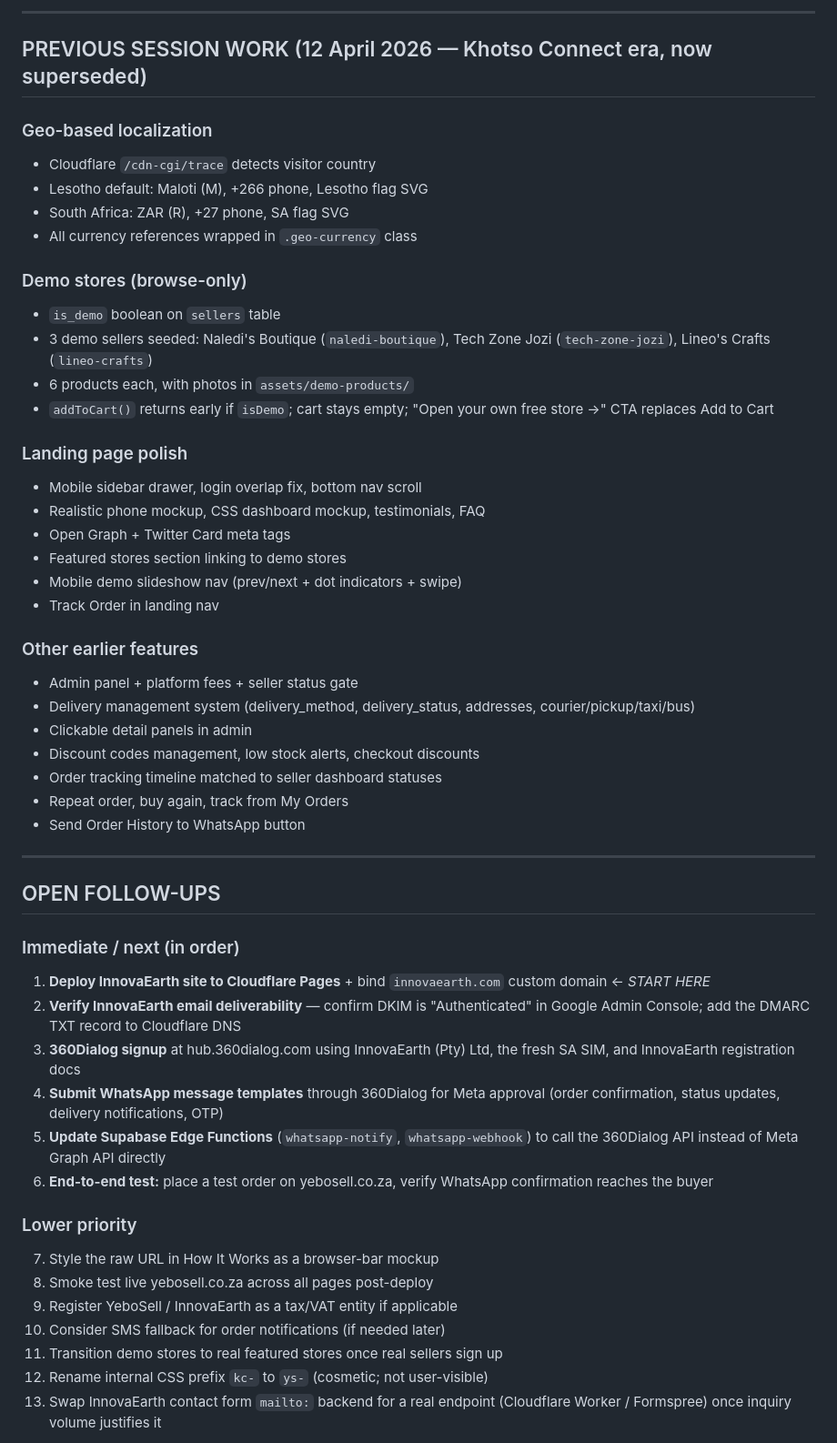
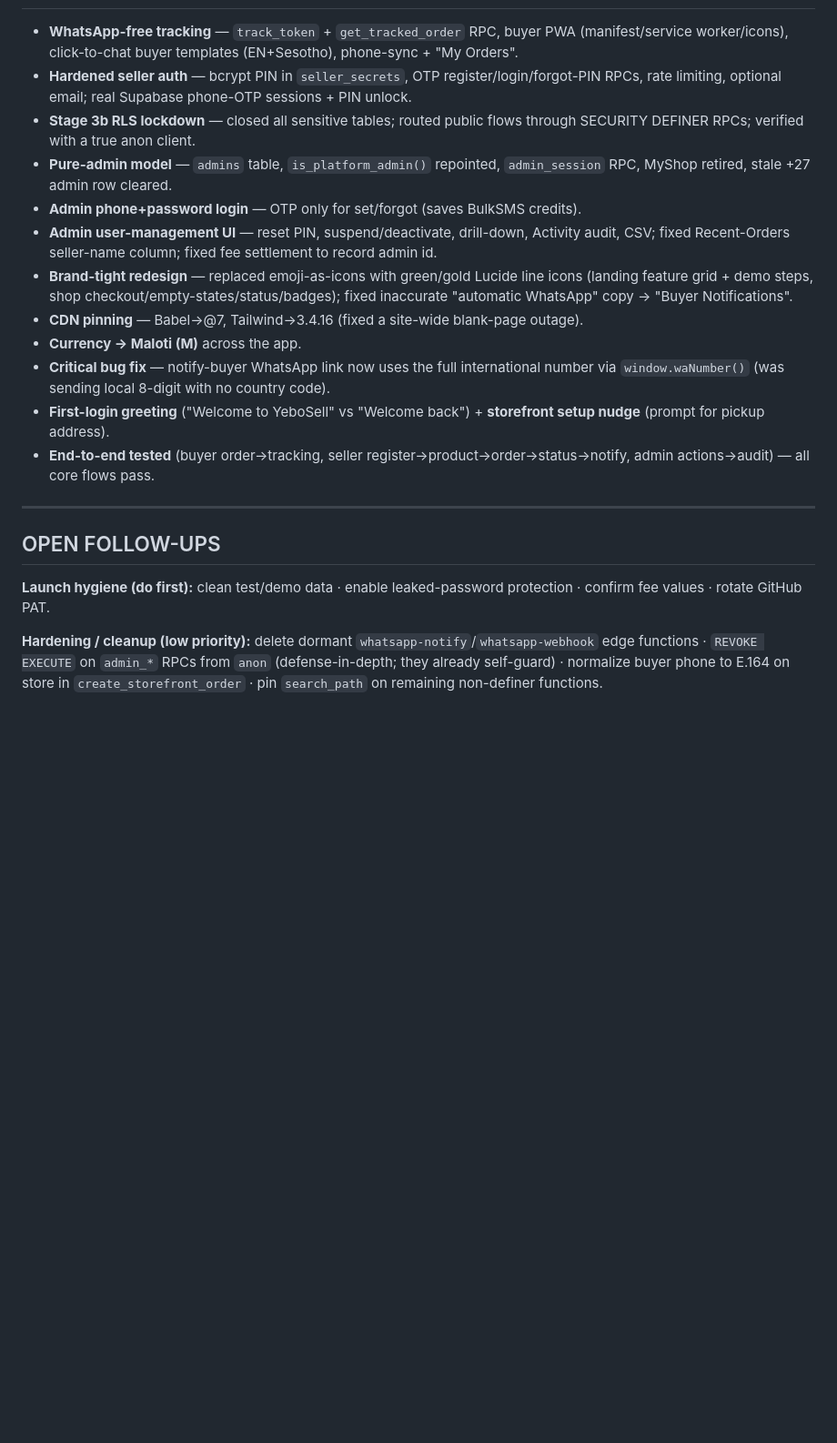
Before and after one commit to EhsanRiz/yebosell, a Markdown page: progress.md, the part around one of its changes. Shown at 91% size. Rendered like a GitHub page; blank space fills up the shorter version.

```diff
--- a/progress.md
+++ b/progress.md
@@ -121,54 +60,21 @@ ccf8a49 Rebrand: Khotso Connect → YeboSell
----
-
-## PREVIOUS SESSION WORK (12 April 2026 — Khotso Connect era, now superseded)
-
-### Geo-based localization
-- Cloudflare `/cdn-cgi/trace` detects visitor country
-- Lesotho default: Maloti (M), +266 phone, Lesotho flag SVG
-- South Africa: ZAR (R), +27 phone, SA flag SVG
-- All currency references wrapped in `.geo-currency` class
-
-### Demo stores (browse-only)
-- `is_demo` boolean on `sellers` table
-- 3 demo sellers seeded: Naledi's Boutique (`naledi-boutique`), Tech Zone Jozi (`tech-zone-jozi`), Lineo's Crafts (`lineo-crafts`)
-- 6 products each, with photos in `assets/demo-products/`
-- `addToCart()` returns early if `isDemo`; cart stays empty; "Open your own free store →" CTA replaces Add to Cart
-
-### Landing page polish
-- Mobile sidebar drawer, login overlap fix, bottom nav scroll
-- Realistic phone mockup, CSS dashboard mockup, testimonials, FAQ
-- Open Graph + Twitter Card meta tags
-- Featured stores section linking to demo stores
-- Mobile demo slideshow nav (prev/next + dot indicators + swipe)
-- Track Order in landing nav
-
-### Other earlier features
-- Admin panel + platform fees + seller status gate
-- Delivery management system (delivery_method, delivery_status, addresses, courier/pickup/taxi/bus)
-- Clickable detail panels in admin
-- Discount codes management, low stock alerts, checkout discounts
-- Order tracking timeline matched to seller dashboard statuses
-- Repeat order, buy again, track from My Orders
-- Send Order History to WhatsApp button
+- **WhatsApp-free tracking** — `track_token` + `get_tracked_order` RPC, buyer PWA (manifest/service worker/icons), click-to-chat buyer templates (EN+Sesotho), phone-sync + "My Orders".
+- **Hardened seller auth** — bcrypt PIN in `seller_secrets`, OTP register/login/forgot-PIN RPCs, rate limiting, optional email; real Supabase phone-OTP sessions + PIN unlock.
+- **Stage 3b RLS lockdown** — closed all sensitive tables; routed public flows through SECURITY DEFINER RPCs; verified with a true anon client.
+- **Pure-admin model** — `admins` table, `is_platform_admin()` repointed, `admin_session` RPC, MyShop retired, stale +27 admin row cleared.
+- **Admin phone+password login** — OTP only for set/forgot (saves BulkSMS credits).
+- **Admin user-management UI** — reset PIN, suspend/deactivate, drill-down, Activity audit, CSV; fixed Recent-Orders seller-name column; fixed fee settlement to record admin id.
+- **Brand-tight redesign** — replaced emoji-as-icons with green/gold Lucide line icons (landing feature grid + demo steps, shop checkout/empty-states/status/badges); fixed inaccurate "automatic WhatsApp" copy → "Buyer Notifications".
+- **CDN pinning** — Babel→@7, Tailwind→3.4.16 (fixed a site-wide blank-page outage).
+- **Currency → Maloti (M)** across the app.
+- **Critical bug fix** — notify-buyer WhatsApp link now uses the full international number via `window.waNumber()` (was sending local 8-digit with no country code).
+- **First-login greeting** ("Welcome to YeboSell" vs "Welcome back") + **storefront setup nudge** (prompt for pickup address).
+- **End-to-end tested** (buyer order→tracking, seller register→product→order→status→notify, admin actions→audit) — all core flows pass.
 
 ---
 
 ## OPEN FOLLOW-UPS
 
-### Immediate / next (in order)
-1. **Deploy InnovaEarth site to Cloudflare Pages** + bind `innovaearth.com` custom domain ← *START HERE*
-2. **Verify InnovaEarth email deliverability** — confirm DKIM is "Authenticated" in Google Admin Console; add the DMARC TXT record to Cloudflare DNS
-3. **360Dialog signup** at hub.360dialog.com using InnovaEarth (Pty) Ltd, the fresh SA SIM, and InnovaEarth registration docs
-4. **Submit WhatsApp message templates** through 360Dialog for Meta approval (order confirmation, status updates, delivery notifications, OTP)
-5. **Update Supabase Edge Functions** (`whatsapp-notify`, `whatsapp-webhook`) to call the 360Dialog API instead of Meta Graph API directly
-6. **End-to-end test:** place a test order on yebosell.co.za, verify WhatsApp confirmation reaches the buyer
+**Launch hygiene (do first):** clean test/demo data · enable leaked-password protection · confirm fee values · rotate GitHub PAT.
 
-### Lower priority
-7. Style the raw URL in How It Works as a browser-bar mockup
-8. Smoke test live yebosell.co.za across all pages post-deploy
-9. Register YeboSell / InnovaEarth as a tax/VAT entity if applicable
-10. Consider SMS fallback for order notifications (if needed later)
-11. Transition demo stores to real featured stores once real sellers sign up
-12. Rename internal CSS prefix `kc-` to `ys-` (cosmetic; not user-visible)
-13. Swap InnovaEarth contact form `mailto:` backend for a real endpoint (Cloudflare Worker / Formspree) once inquiry volume justifies it
+**Hardening / cleanup (low priority):** delete dormant `whatsapp-notify`/`whatsapp-webhook` edge functions · `REVOKE EXECUTE` on `admin_*` RPCs from `anon` (defense-in-depth; they already self-guard) · normalize buyer phone to E.164 on store in `create_storefront_order` · pin `search_path` on remaining non-definer functions.
 
```
Also changed, not shown: other parts of progress.md (+40 -107 lines).
